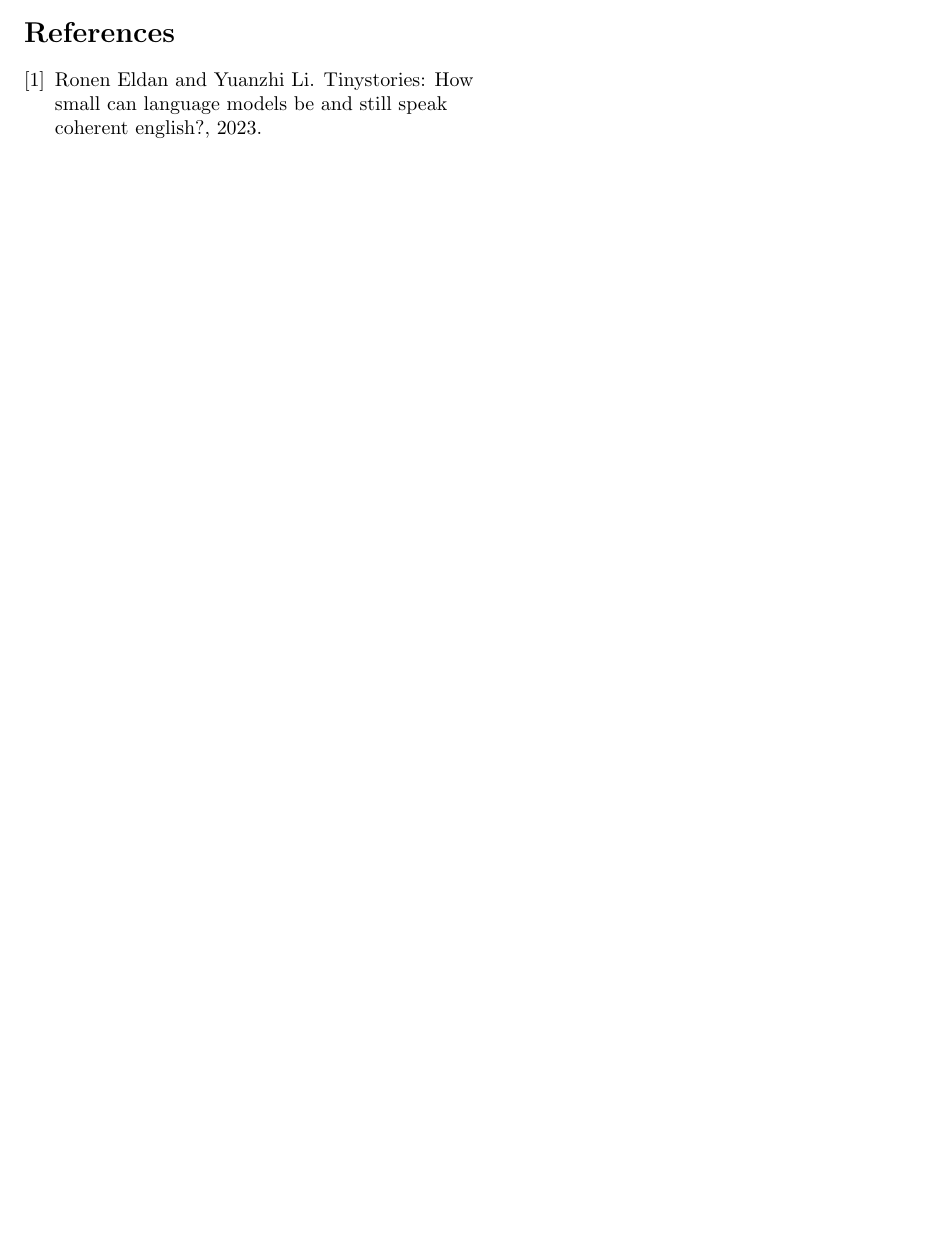
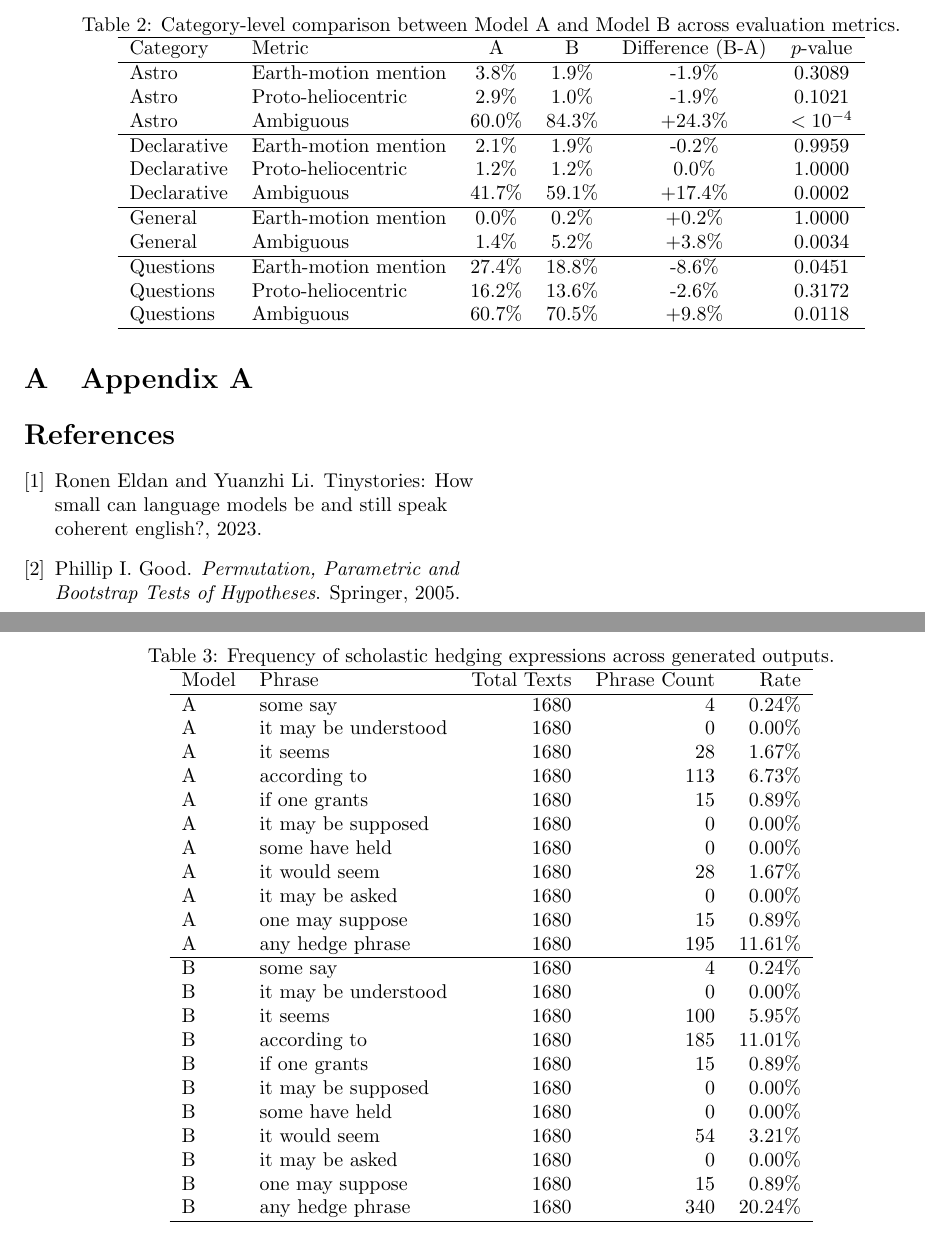
Before and after one commit to fdeberna/chat-ptolemaic, a LaTeX paper (paper/main.tex, which reads paper/sections/appendix.tex): part of page 2 of 2 before the commit and two parts of pages 3 and 4 of 4 after it, the two joined at a grey line, cut at the place of the change, the shorter picture padded with empty space. Compiled offline with pdfLaTeX.

Commit message:
results phase1

```diff
--- /dev/null
+++ b/paper/sections/appendix.tex
@@ -0,0 +1,61 @@
+\section{Appendix A}\label{Appendix A}
+\begin{table*}[t]
+\centering
+\caption{Category-level comparison between Model A and Model B across evaluation metrics.}
+\label{tab:phase1_category_results}
+\begin{tabular}{llcccc}
+\hline
+Category & Metric & A & B & Difference (B-A) & $p$-value \\
+\hline
+Astro & Earth-motion mention & 3.8\% & 1.9\% & -1.9\% & 0.3089 \\
+Astro & Proto-heliocentric & 2.9\% & 1.0\% & -1.9\% & 0.1021 \\
+Astro & Ambiguous & 60.0\% & 84.3\% & +24.3\% & $<10^{-4}$ \\
+\hline
+Declarative & Earth-motion mention & 2.1\% & 1.9\% & -0.2\% & 0.9959 \\
+Declarative & Proto-heliocentric & 1.2\% & 1.2\% & 0.0\% & 1.0000 \\
+Declarative & Ambiguous & 41.7\% & 59.1\% & +17.4\% & 0.0002 \\
+\hline
+General & Earth-motion mention & 0.0\% & 0.2\% & +0.2\% & 1.0000 \\
+General & Ambiguous & 1.4\% & 5.2\% & +3.8\% & 0.0034 \\
+\hline
+Questions & Earth-motion mention & 27.4\% & 18.8\% & -8.6\% & 0.0451 \\
+Questions & Proto-heliocentric & 16.2\% & 13.6\% & -2.6\% & 0.3172 \\
+Questions & Ambiguous & 60.7\% & 70.5\% & +9.8\% & 0.0118 \\
+\hline
+\end{tabular}
+\end{table*}
+
+\begin{table*}[t]
+\centering
+\caption{Frequency of scholastic hedging expressions across generated outputs.}
+\label{tab:full_hedging}
+\begin{tabular}{l l r r r}
+\hline
+Model & Phrase & Total Texts & Phrase Count & Rate \\
+\hline
+A & some say & 1680 & 4 & 0.24\% \\
+A & it may be understood & 1680 & 0 & 0.00\% \\
+A & it seems & 1680 & 28 & 1.67\% \\
+A & according to & 1680 & 113 & 6.73\% \\
+A & if one grants & 1680 & 15 & 0.89\% \\
+A & it may be supposed & 1680 & 0 & 0.00\% \\
+A & some have held & 1680 & 0 & 0.00\% \\
+A & it would seem & 1680 & 28 & 1.67\% \\
+A & it may be asked & 1680 & 0 & 0.00\% \\
+A & one may suppose & 1680 & 15 & 0.89\% \\
+A & any hedge phrase & 1680 & 195 & 11.61\% \\
+\hline
+B & some say & 1680 & 4 & 0.24\% \\
+B & it may be understood & 1680 & 0 & 0.00\% \\
+B & it seems & 1680 & 100 & 5.95\% \\
+B & according to & 1680 & 185 & 11.01\% \\
+B & if one grants & 1680 & 15 & 0.89\% \\
+B & it may be supposed & 1680 & 0 & 0.00\% \\
+B & some have held & 1680 & 0 & 0.00\% \\
+B & it would seem & 1680 & 54 & 3.21\% \\
+B & it may be asked & 1680 & 0 & 0.00\% \\
+B & one may suppose & 1680 & 15 & 0.89\% \\
+B & any hedge phrase & 1680 & 340 & 20.24\% \\
+\hline
+\end{tabular}
+\end{table*}
```
Also changed, not shown: paper/main.tex (+2 -0 lines), paper/references.bib (+7 -0 lines), paper/sections/methods.tex (+1 -0 lines), paper/sections/results.tex (+55 -3 lines).
